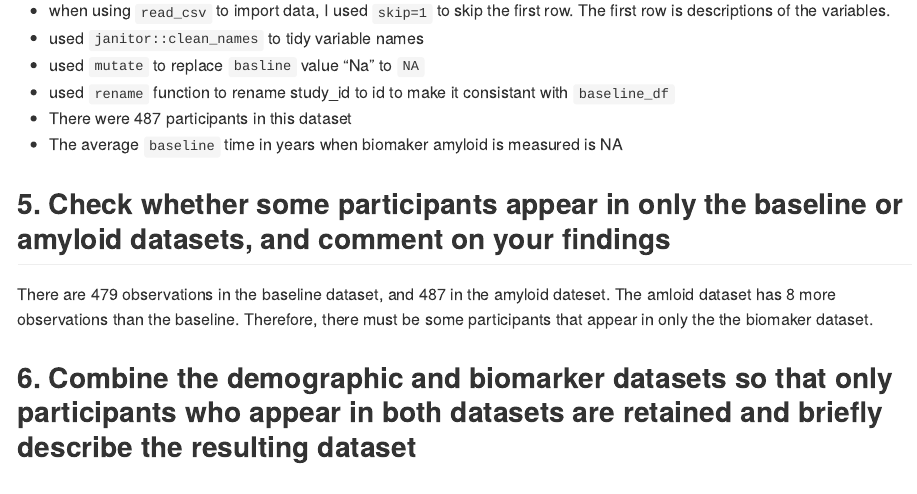
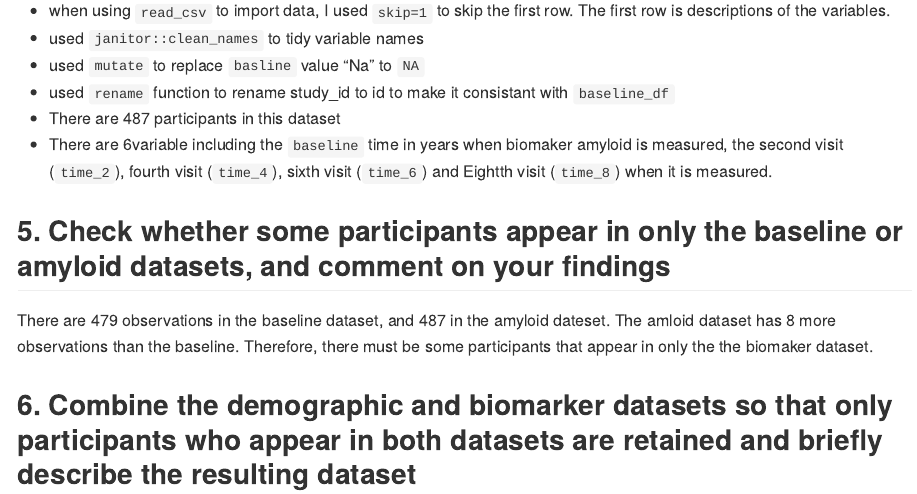
Before and after one commit to tianyiw44/p8105_hw2_tw2918_01, an R Markdown document (p8105_hw2_tw2918_01.Rmd): the page in a window 1100 px wide, from 5370 px down. Rendered offline with R 4.5, knitr and Pandoc, with nearby package versions; column names are cleaned by a stand-in for the janitor package.

Commit message:
Problem 3: Update commenting.

```diff
--- a/p8105_hw2_tw2918_01.Rmd
+++ b/p8105_hw2_tw2918_01.Rmd
@@ -194,8 +194,8 @@ long_biomaker_df =
 * used `janitor::clean_names` to tidy variable names
 * used `mutate` to replace `basline` value "Na" to `NA`
 * used `rename` function to rename study_id to id to make it consistant with `baseline_df`
-* There were `r nrow(long_biomaker_df)` participants in this dataset
-* The average `baseline` time in years when biomaker amyloid is measured is `r mean(long_biomaker_df$baseline, na.rm=TRUE)`
+* There are `r nrow(long_biomaker_df)` participants in this dataset
+* There are `r ncol(long_biomaker_df)`variable including the `baseline` time in years when biomaker amyloid is measured, the second visit (`time_2`), fourth visit (`time_4`), sixth visit (`time_6`) and Eightth visit (`time_8`) when it is measured.
 
 ## 5. Check whether some participants appear in only the baseline or amyloid datasets, and comment on your findings
 
```
Also changed, not shown: p8105_hw2_tw2918_01.md.
